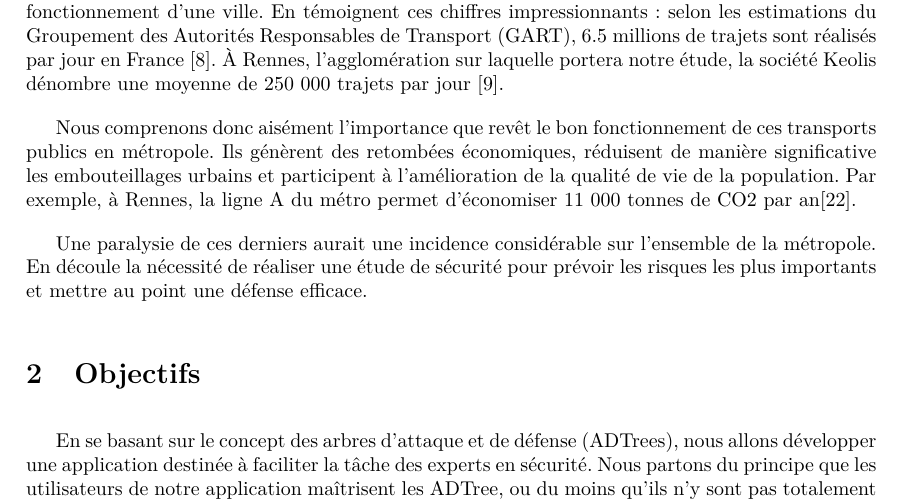
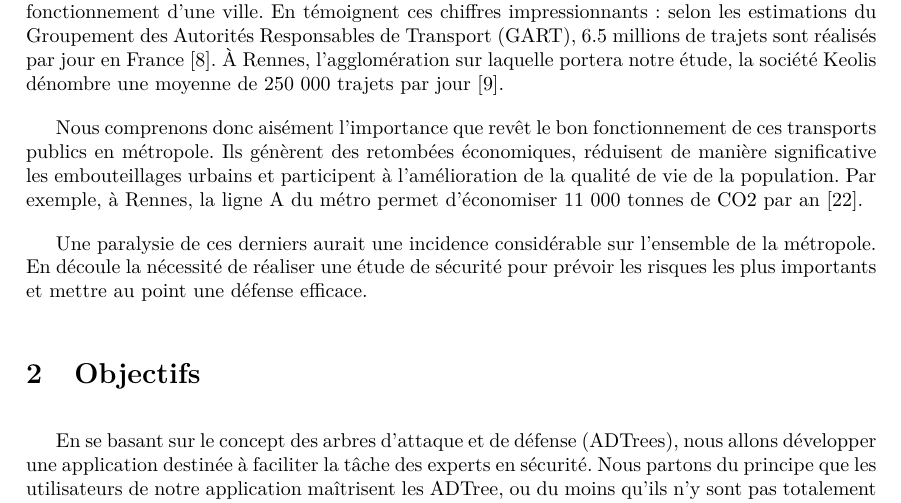
Before and after one commit to HKervadec/korrigolo, a LaTeX document (reports/1 - preetude/main.tex, which reads reports/1 - preetude/input/intro.tex): part of page 5 of 22, cut so that both start at the same text. Compiled offline with pdfLaTeX.

Commit message:
[RAPPORT] fix intro

```diff
--- a/reports/1 - preetude/input/intro.tex
+++ b/reports/1 - preetude/input/intro.tex
@@ -1,6 +1,6 @@
 \section{Introduction}
 	Un long chemin a été parcouru depuis le 18 mars 1662, où le brillant penseur Blaise Pascal réalise la première expérience de transports en commun urbains au monde. Il s'agit alors de sept carrosses publics qui sont mis en service entre la Porte Saint-Antoine et le palais du Luxembourg à Paris. Depuis lors, les transports en commun ont beaucoup évolué, et sont aujourd'hui indispensables au fonctionnement d'une ville. En témoignent ces chiffres impressionnants : selon les estimations du Groupement des Autorités Responsables de Transport (GART), 6.5 millions de trajets sont réalisés par jour en France~\cite{Gart}. \`A Rennes, l'agglomération sur laquelle portera notre étude, la société Keolis dénombre une moyenne de 250 000 trajets par jour~\cite{Keolis}.
 
-	Nous comprenons donc aisément l'importance que revêt le bon fonctionnement de ces transports publics en métropole. Ils génèrent des retombées économiques, réduisent de manière significative les embouteillages urbains et participent à l’amélioration de la qualité de vie de la population. Par exemple, à Rennes, la ligne A du métro permet d'économiser 11 000 tonnes de CO2 par an\cite{bilanLA}.
+	Nous comprenons donc aisément l'importance que revêt le bon fonctionnement de ces transports publics en métropole. Ils génèrent des retombées économiques, réduisent de manière significative les embouteillages urbains et participent à l’amélioration de la qualité de vie de la population. Par exemple, à Rennes, la ligne A du métro permet d'économiser 11 000 tonnes de CO2 par an~\cite{bilanLA}.
 
 	Une paralysie de ces derniers aurait une incidence considérable sur l'ensemble de la métropole. En découle la nécessité de réaliser une étude de sécurité pour prévoir les risques les plus importants et mettre au point une défense efficace.
```
